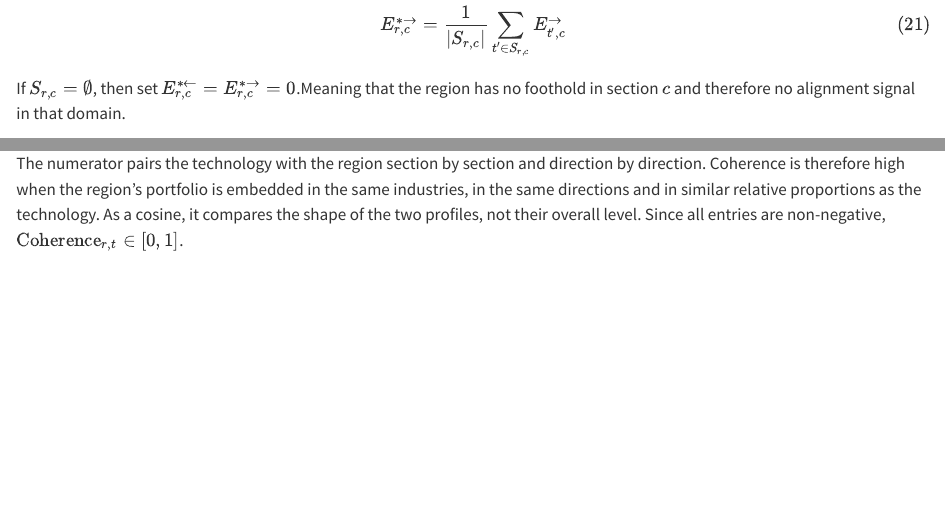
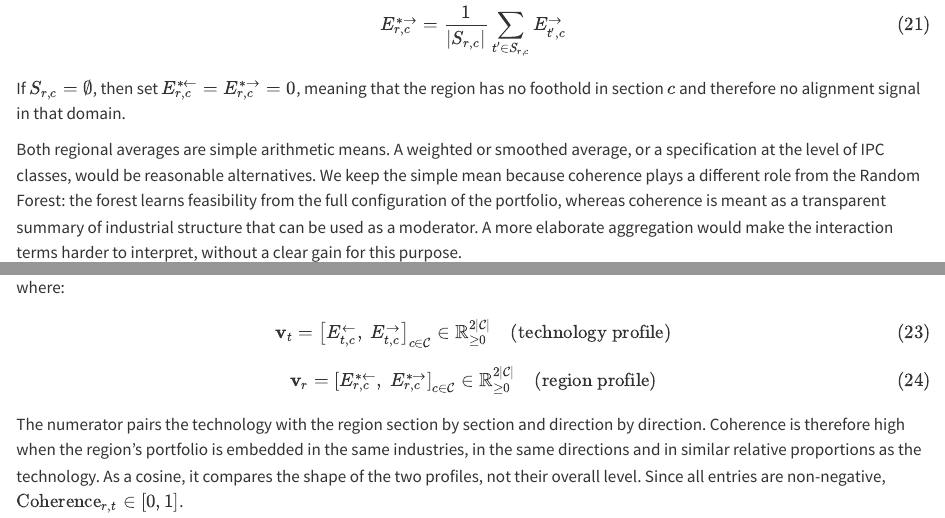
Before and after one commit to bennour007/dissertation, a Quarto document (potential2.qmd): the page in a window 1100 px wide, from 18590 px down, and a second part further down, joined at a grey line. Rendered offline with R 4.5, knitr and Pandoc in place of Quarto, with nearby package versions; some code elsewhere in the file could not run offline.

Commit message:
M17: justify simple averages in coherence; future-research note
Refs #62

Co-Authored-By: Claude Opus 5.5 <noreply@anthropic.com>
Claude-Session: https://claude.ai/code/session_013Nw3Rzt3iUrh5VcRoibnVa

```diff
--- a/potential2.qmd
+++ b/potential2.qmd
@@ -656,7 +656,12 @@
 
 $$E^{*\rightarrow}_{r,c} = \frac{1}{|S_{r,c}|}\sum_{t' \in S_{r,c}} E^{\rightarrow}_{t',c}$$ {#eq-region-emb-out}
 
-If $S_{r,c} = \emptyset$, then set $E^{*\leftarrow}_{r,c} = E^{*\rightarrow}_{r,c} = 0$.Meaning that the region has no foothold in section $c$ and therefore no alignment signal in that domain.
+If $S_{r,c} = \emptyset$, then set $E^{*\leftarrow}_{r,c} = E^{*\rightarrow}_{r,c} = 0$, meaning that the region has no foothold in section $c$ and therefore no alignment signal in that domain.
+
+Both regional averages are simple arithmetic means.
+A weighted or smoothed average, or a specification at the level of IPC classes, would be reasonable alternatives.
+We keep the simple mean because coherence plays a different role from the Random Forest: the forest learns feasibility from the full configuration of the portfolio, whereas coherence is meant as a transparent summary of industrial structure that can be used as a moderator.
+A more elaborate aggregation would make the interaction terms harder to interpret, without a clear gain for this purpose.
 
 Coherence is the cosine similarity between the industrial embeddedness profile of technology $t$ and that of region $r$.
 Each profile stacks the incoming and outgoing embeddedness across the IPC sections:
--- /dev/null
+++ b/revision/log/M17.csv
@@ -0,0 +1,2 @@
+unit_id,issue,pr,date,files,lines_before,change,why,dependents_checked,dependents_changed,flags_raised,open_ends,letter_line,status
+M17,62,,2026-11-17,potential2.qmd; summary.qmd,potential2 659; summary future research first paragraph,"Ch3: paragraph justifying simple arithmetic means (coherence as transparent moderator vs RF learning configurations; weighted/smoothed/IPC-class alternatives acknowledged); fixed missing space (= 0$.Meaning -> , meaning). Summary: one future-research sentence on refining coherence (weighted averages, IPC-class level)","ISK: justify simple averages; letter: reasoning, alternatives, future research",@eq-region-emb-in/out unchanged; future research paragraph context,summary.qmd future research,,,"The use of simple averages in the coherence construction is now justified, the weighted and class-level alternatives are acknowledged, and they are listed as future research.",in_pr
```
Also changed, not shown: summary.qmd (+1 -0 lines).
